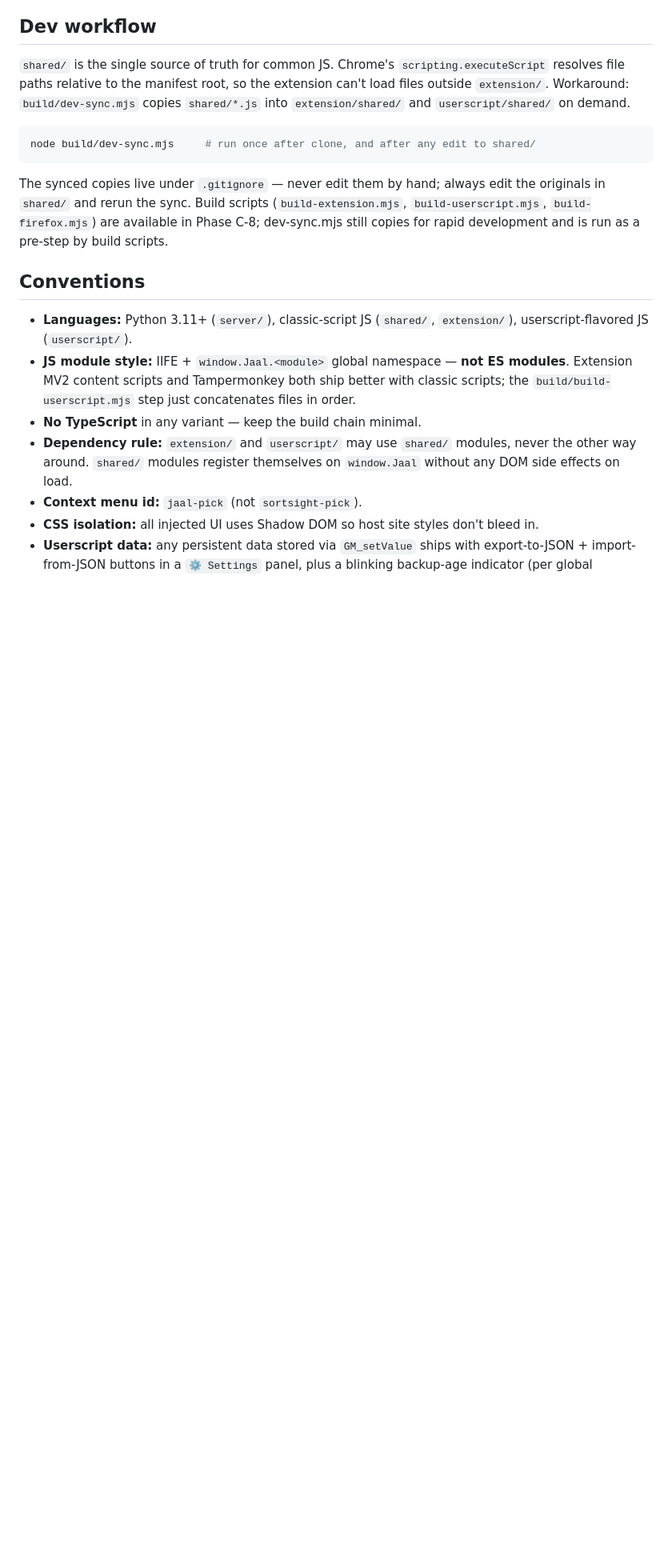
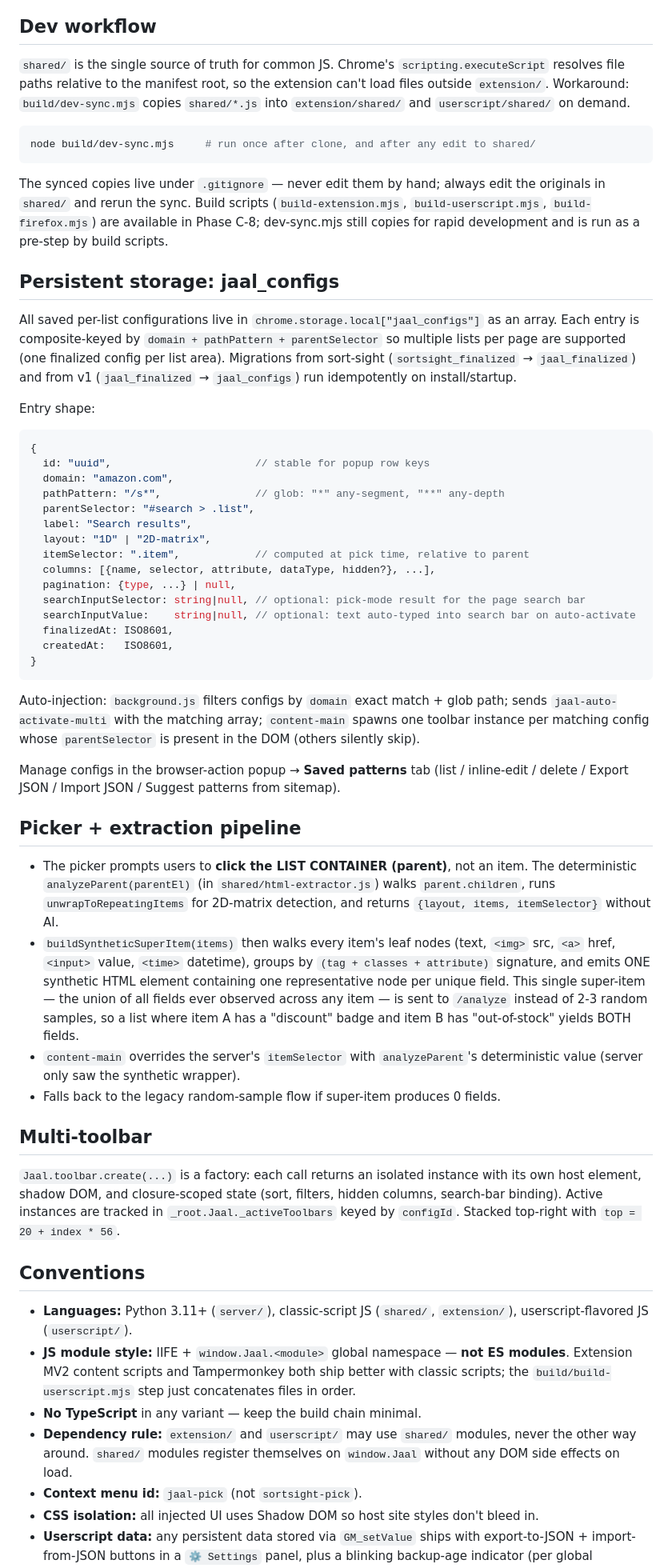
Before and after one commit to BagchiArindam/Jaal, a Markdown page: AGENTS.md, the part around one of its changes. Shown at 80% size. Rendered like a GitHub page; blank space fills up the shorter version.

Commit message:
docs(agents): jaal_configs schema, picker UX, multi-toolbar, super-item

````diff
--- a/AGENTS.md
+++ b/AGENTS.md
@@ -73,6 +75,44 @@ node build/dev-sync.mjs     # run once after clone, and after any edit to shared
 ```
 
 The synced copies live under `.gitignore` — never edit them by hand; always edit the originals in `shared/` and rerun the sync. Build scripts (`build-extension.mjs`, `build-userscript.mjs`, `build-firefox.mjs`) are available in Phase C-8; dev-sync.mjs still copies for rapid development and is run as a pre-step by build scripts.
+
+## Persistent storage: jaal_configs
+
+All saved per-list configurations live in `chrome.storage.local["jaal_configs"]` as an array. Each entry is composite-keyed by `domain + pathPattern + parentSelector` so multiple lists per page are supported (one finalized config per list area). Migrations from sort-sight (`sortsight_finalized` → `jaal_finalized`) and from v1 (`jaal_finalized` → `jaal_configs`) run idempotently on install/startup.
+
+Entry shape:
+```js
+{
+  id: "uuid",                       // stable for popup row keys
+  domain: "amazon.com",
+  pathPattern: "/s*",               // glob: "*" any-segment, "**" any-depth
+  parentSelector: "#search > .list",
+  label: "Search results",
+  layout: "1D" | "2D-matrix",
+  itemSelector: ".item",            // computed at pick time, relative to parent
+  columns: [{name, selector, attribute, dataType, hidden?}, ...],
+  pagination: {type, ...} | null,
+  searchInputSelector: string|null, // optional: pick-mode result for the page search bar
+  searchInputValue:    string|null, // optional: text auto-typed into search bar on auto-activate
+  finalizedAt: ISO8601,
+  createdAt:   ISO8601,
+}
+```
+
+Auto-injection: `background.js` filters configs by `domain` exact match + glob path; sends `jaal-auto-activate-multi` with the matching array; `content-main` spawns one toolbar instance per matching config whose `parentSelector` is present in the DOM (others silently skip).
+
+Manage configs in the browser-action popup → **Saved patterns** tab (list / inline-edit / delete / Export JSON / Import JSON / Suggest patterns from sitemap).
+
+## Picker + extraction pipeline
+
+- The picker prompts users to **click the LIST CONTAINER (parent)**, not an item. The deterministic `analyzeParent(parentEl)` (in `shared/html-extractor.js`) walks `parent.children`, runs `unwrapToRepeatingItems` for 2D-matrix detection, and returns `{layout, items, itemSelector}` without AI.
+- `buildSyntheticSuperItem(items)` then walks every item's leaf nodes (text, `<img>` src, `<a>` href, `<input>` value, `<time>` datetime), groups by `(tag + classes + attribute)` signature, and emits ONE synthetic HTML element containing one representative node per unique field. This single super-item — the union of all fields ever observed across any item — is sent to `/analyze` instead of 2-3 random samples, so a list where item A has a "discount" badge and item B has "out-of-stock" yields BOTH fields.
+- `content-main` overrides the server's `itemSelector` with `analyzeParent`'s deterministic value (server only saw the synthetic wrapper).
+- Falls back to the legacy random-sample flow if super-item produces 0 fields.
+
+## Multi-toolbar
+
+`Jaal.toolbar.create(...)` is a factory: each call returns an isolated instance with its own host element, shadow DOM, and closure-scoped state (sort, filters, hidden columns, search-bar binding). Active instances are tracked in `_root.Jaal._activeToolbars` keyed by `configId`. Stacked top-right with `top = 20 + index * 56`.
 
 ## Conventions
 
````
Also changed, not shown: other parts of AGENTS.md (+6 -2 lines).
